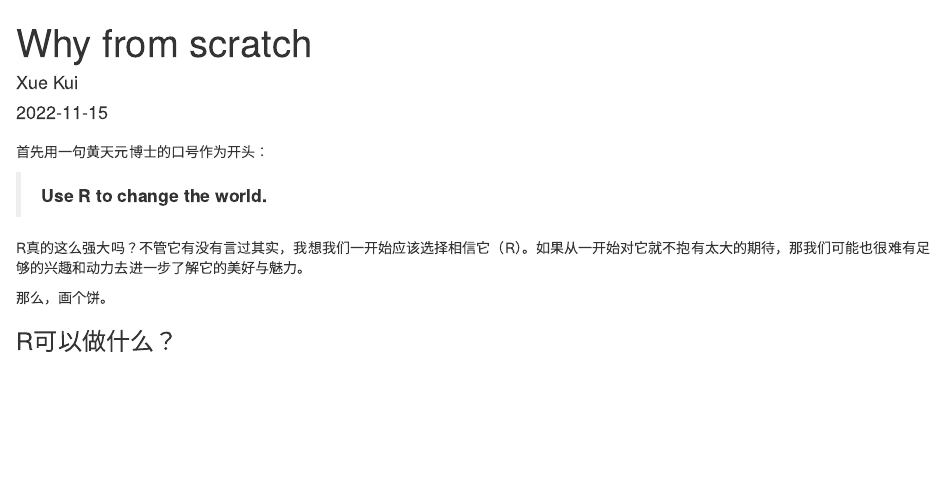
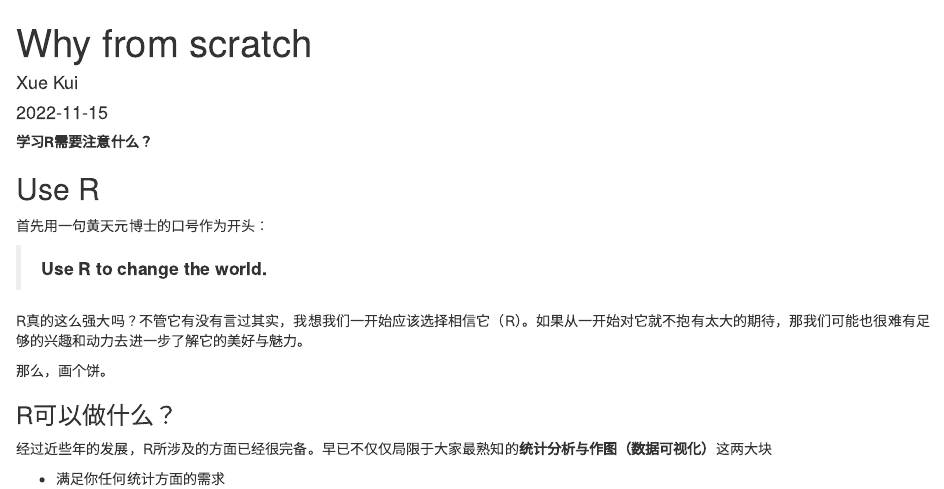
Before and after one commit to xuekui9/blog_paige, an R Markdown document (content/blog/2022-11-15-why-from-scratch/index.Rmd): the page in a window 1100 px wide, from its top. Rendered offline with R 4.5, knitr and Pandoc, with nearby package versions.

Commit message:
first sentence add

```diff
--- a/content/blog/2022-11-15-why-from-scratch/index.Rmd
+++ b/content/blog/2022-11-15-why-from-scratch/index.Rmd
@@ -12,7 +12,13 @@ link: ''
 autonumbering: true
 ---
 
-##
+
+
+**学习R需要注意什么？**
+
+
+
+## Use R
 
 首先用一句黄天元博士的口号作为开头：
 
```
Also changed, not shown: content/blog/2022-11-15-why-from-scratch/index.html.
